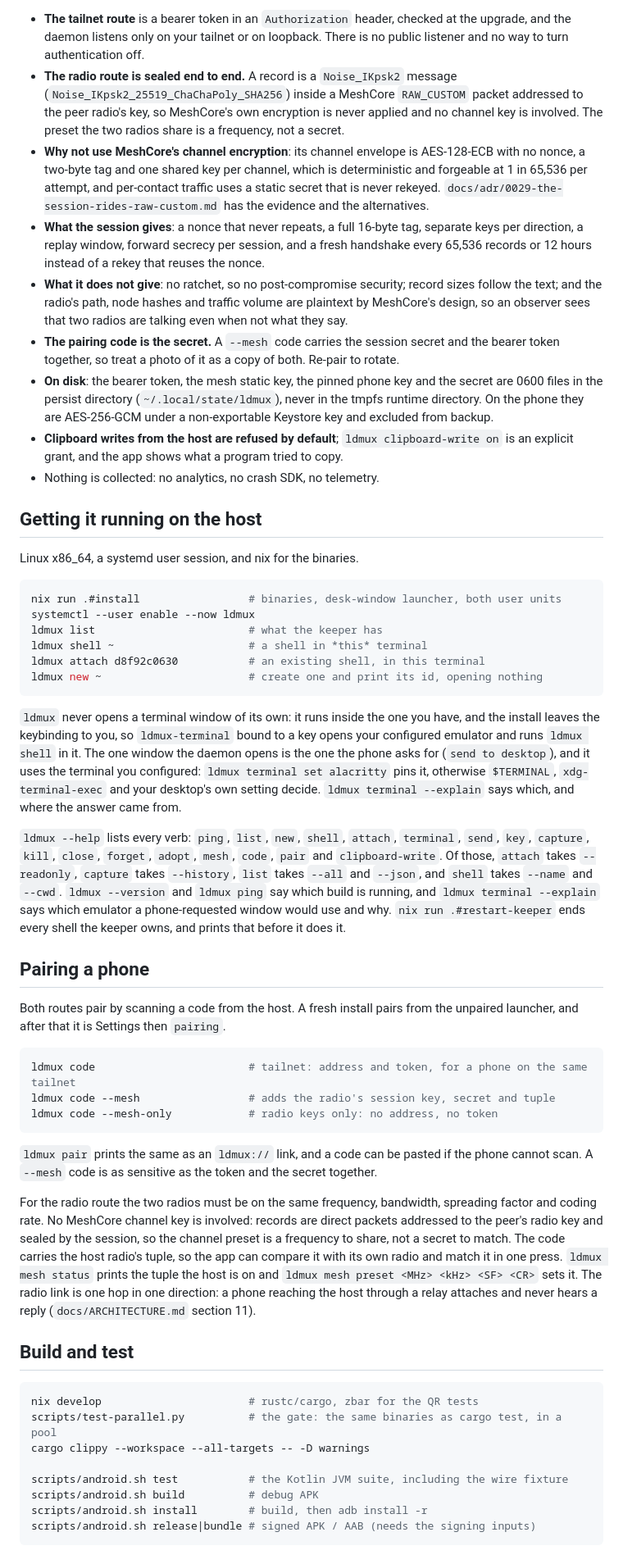
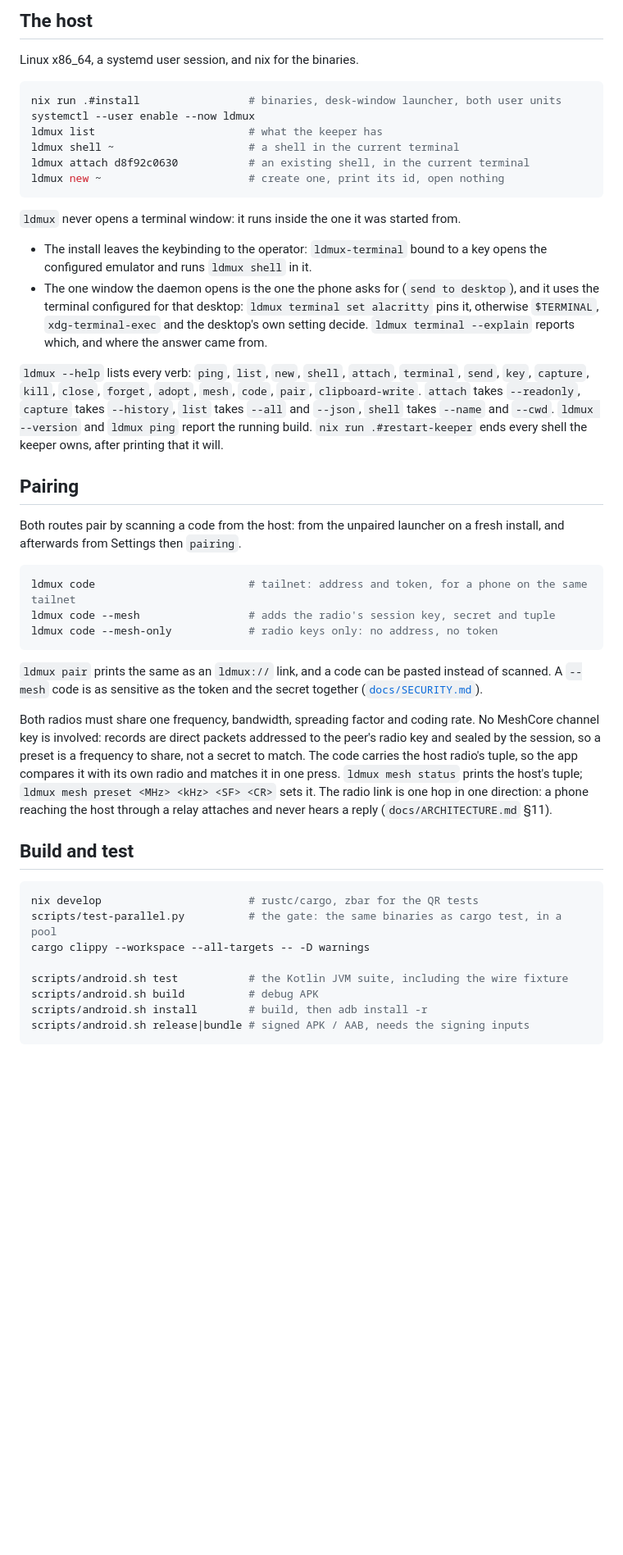
Before and after one commit to Lincoln504/Ldmux, a Markdown page: README.md, the part around one of its changes. Shown at 82% size. GitHub-like rendering; blank space fills up the shorter version.

````diff
--- a/README.md
+++ b/README.md
@@ -106,32 +98,5 @@ for Android.
 
-- **The tailnet route** is a bearer token in an `Authorization` header, checked at the upgrade,
-  and the daemon listens only on your tailnet or on loopback. There is no public listener and no
-  way to turn authentication off.
-- **The radio route is sealed end to end.** A record is a `Noise_IKpsk2` message
-  (`Noise_IKpsk2_25519_ChaChaPoly_SHA256`) inside a MeshCore `RAW_CUSTOM` packet addressed to the
-  peer radio's key, so MeshCore's own encryption is never applied and no channel key is involved.
-  The preset the two radios share is a frequency, not a secret.
-- **Why not use MeshCore's channel encryption**: its channel envelope is AES-128-ECB with no
-  nonce, a two-byte tag and one shared key per channel, which is deterministic and forgeable at
-  1 in 65,536 per attempt, and per-contact traffic uses a static secret that is never rekeyed.
-  `docs/adr/0029-the-session-rides-raw-custom.md` has the evidence and the alternatives.
-- **What the session gives**: a nonce that never repeats, a full 16-byte tag, separate keys per
-  direction, a replay window, forward secrecy per session, and a fresh handshake every 65,536
-  records or 12 hours instead of a rekey that reuses the nonce.
-- **What it does not give**: no ratchet, so no post-compromise security; record sizes follow the
-  text; and the radio's path, node hashes and traffic volume are plaintext by MeshCore's design,
-  so an observer sees that two radios are talking even when not what they say.
-- **The pairing code is the secret.** A `--mesh` code carries the session secret and the bearer
-  token together, so treat a photo of it as a copy of both. Re-pair to rotate.
-- **On disk**: the bearer token, the mesh static key, the pinned phone key and the secret are
-  0600 files in the persist directory (`~/.local/state/ldmux`), never in the tmpfs runtime
-  directory. On the phone they are AES-256-GCM under a non-exportable Keystore key and excluded
-  from backup.
-- **Clipboard writes from the host are refused by default**; `ldmux clipboard-write on` is an
-  explicit grant, and the app shows what a program tried to copy.
-- Nothing is collected: no analytics, no crash SDK, no telemetry.
-
-## Getting it running on the host
+## The host
 
 Linux x86_64, a systemd user session, and nix for the binaries.
 
@@ -139,30 +104,30 @@ Linux x86_64, a systemd user session, and nix for the binaries.
 nix run .#install                 # binaries, desk-window launcher, both user units
 systemctl --user enable --now ldmux
 ldmux list                        # what the keeper has
-ldmux shell ~                     # a shell in *this* terminal
-ldmux attach d8f92c0630           # an existing shell, in this terminal
-ldmux new ~                       # create one and print its id, opening nothing
+ldmux shell ~                     # a shell in the current terminal
+ldmux attach d8f92c0630           # an existing shell, in the current terminal
+ldmux new ~                       # create one, print its id, open nothing
 ```
 
-`ldmux` never opens a terminal window of its own: it runs inside the one you have, and the
-install leaves the keybinding to you, so `ldmux-terminal` bound to a key opens your configured
-emulator and runs `ldmux shell` in it. The one window the daemon opens is the one the phone
-asks for (`send to desktop`), and it uses the terminal you configured: `ldmux terminal set
-alacritty` pins it, otherwise `$TERMINAL`, `xdg-terminal-exec` and your desktop's own setting
-decide. `ldmux terminal --explain` says which, and where the answer came from.
+`ldmux` never opens a terminal window: it runs inside the one it was started from.
+
+- The install leaves the keybinding to the operator: `ldmux-terminal` bound to a key opens the
+  configured emulator and runs `ldmux shell` in it.
+- The one window the daemon opens is the one the phone asks for (`send to desktop`), and it uses
+  the terminal configured for that desktop: `ldmux terminal set alacritty` pins it, otherwise
+  `$TERMINAL`, `xdg-terminal-exec` and the desktop's own setting decide. `ldmux terminal
+  --explain` reports which, and where the answer came from.
 
 `ldmux --help` lists every verb: `ping`, `list`, `new`, `shell`, `attach`, `terminal`, `send`,
-`key`, `capture`, `kill`, `close`, `forget`, `adopt`, `mesh`, `code`, `pair` and
-`clipboard-write`. Of those, `attach` takes `--readonly`, `capture` takes `--history`, `list`
-takes `--all` and `--json`, and `shell` takes `--name` and `--cwd`. `ldmux --version` and
-`ldmux ping` say which build is running, and `ldmux terminal --explain` says which emulator a
-phone-requested window would use and why. `nix run .#restart-keeper` ends every shell the keeper
-owns, and prints that before it does it.
+`key`, `capture`, `kill`, `close`, `forget`, `adopt`, `mesh`, `code`, `pair`, `clipboard-write`.
+`attach` takes `--readonly`, `capture` takes `--history`, `list` takes `--all` and `--json`,
+`shell` takes `--name` and `--cwd`. `ldmux --version` and `ldmux ping` report the running build.
+`nix run .#restart-keeper` ends every shell the keeper owns, after printing that it will.
 
-## Pairing a phone
+## Pairing
 
-Both routes pair by scanning a code from the host. A fresh install pairs from the unpaired
-launcher, and after that it is Settings then `pairing`.
+Both routes pair by scanning a code from the host: from the unpaired launcher on a fresh install,
+and afterwards from Settings then `pairing`.
 
 ```bash
 ldmux code                        # tailnet: address and token, for a phone on the same tailnet
@@ -170,17 +135,16 @@ ldmux code --mesh                 # adds the radio's session key, secret and tup
 ldmux code --mesh-only            # radio keys only: no address, no token
 ```
 
-`ldmux pair` prints the same as an `ldmux://` link, and a code can be pasted if the phone
-cannot scan. A `--mesh` code is as sensitive as the token and the secret together.
+`ldmux pair` prints the same as an `ldmux://` link, and a code can be pasted instead of scanned.
+A `--mesh` code is as sensitive as the token and the secret together ([`docs/SECURITY.md`](docs/SECURITY.md)).
 
-For the radio route the two radios must be on the same frequency, bandwidth, spreading
-factor and coding rate. No MeshCore channel key is involved: records are direct packets
-addressed to the peer's radio key and sealed by the session, so the channel preset is a
-frequency to share, not a secret to match. The code carries the host radio's tuple, so the
-app can compare it with its own radio and match it in one press. `ldmux mesh status` prints
-the tuple the host is on and `ldmux mesh preset <MHz> <kHz> <SF> <CR>` sets it. The radio
-link is one hop in one direction: a phone reaching the host through a relay attaches and
-never hears a reply (`docs/ARCHITECTURE.md` section 11).
+Both radios must share one frequency, bandwidth, spreading factor and coding rate. No MeshCore
+channel key is involved: records are direct packets addressed to the peer's radio key and sealed
+by the session, so a preset is a frequency to share, not a secret to match. The code carries the
+host radio's tuple, so the app compares it with its own radio and matches it in one press. `ldmux
+mesh status` prints the host's tuple; `ldmux mesh preset <MHz> <kHz> <SF> <CR>` sets it. The radio
+link is one hop in one direction: a phone reaching the host through a relay attaches and never
+hears a reply (`docs/ARCHITECTURE.md` §11).
 
 ## Build and test
 
@@ -192,6 +156,6 @@ cargo clippy --workspace --all-targets -- -D warnings
 scripts/android.sh test           # the Kotlin JVM suite, including the wire fixture
 scripts/android.sh build          # debug APK
 scripts/android.sh install        # build, then adb install -r
-scripts/android.sh release|bundle # signed APK / AAB (needs the signing inputs)
+scripts/android.sh release|bundle # signed APK / AAB, needs the signing inputs
 ```
 
````
Also changed, not shown: other parts of README.md (+97 -100 lines), docs/ARCHITECTURE.md (+7 -7 lines), docs/RELEASE-AUDIT.md (+2 -0 lines), docs/SECURITY.md (added, +65 -0 lines), docs/media/README.md (added, +14 -0 lines), docs/media/app-icon-pair.png (added), docs/media/app-icon.png.
